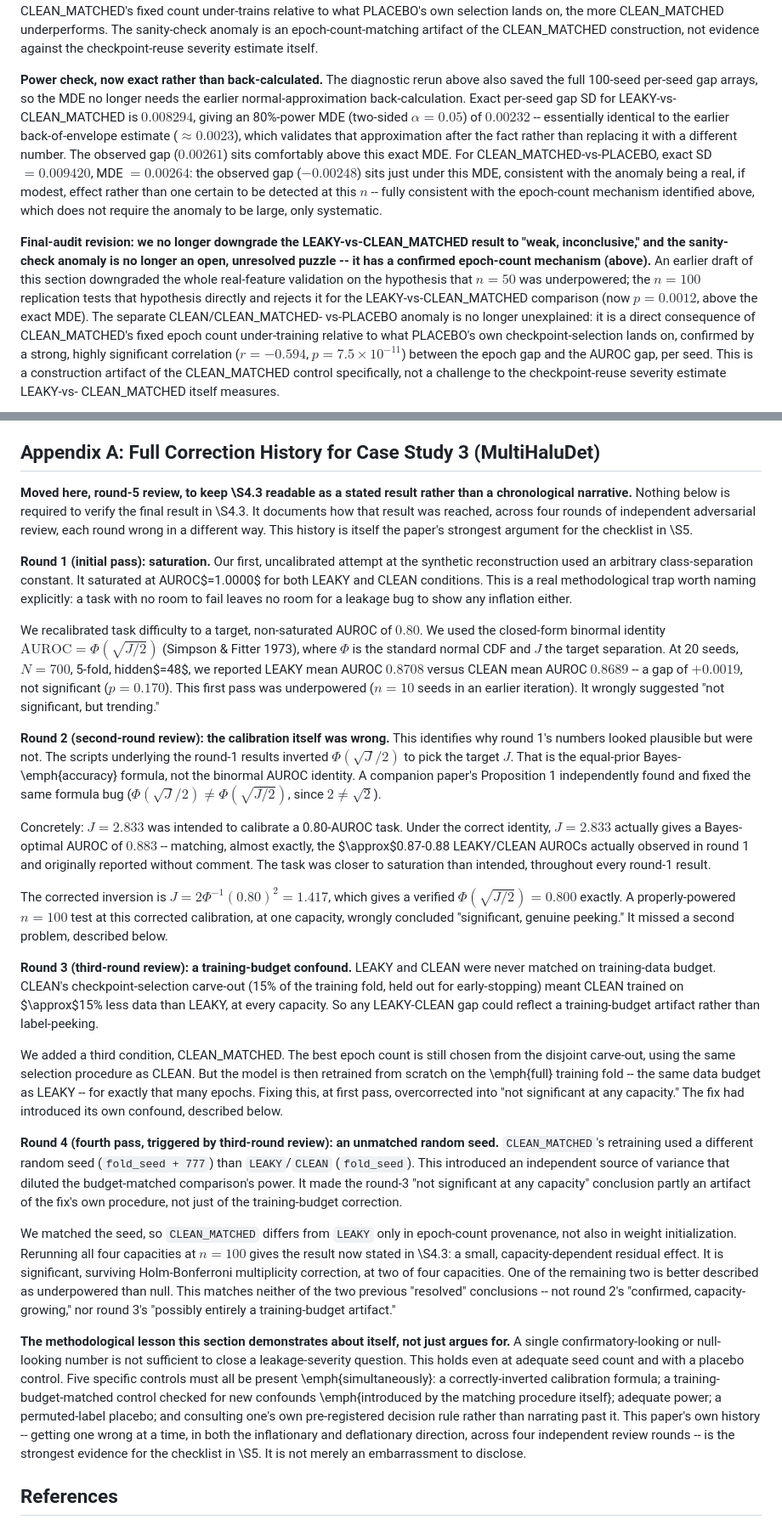
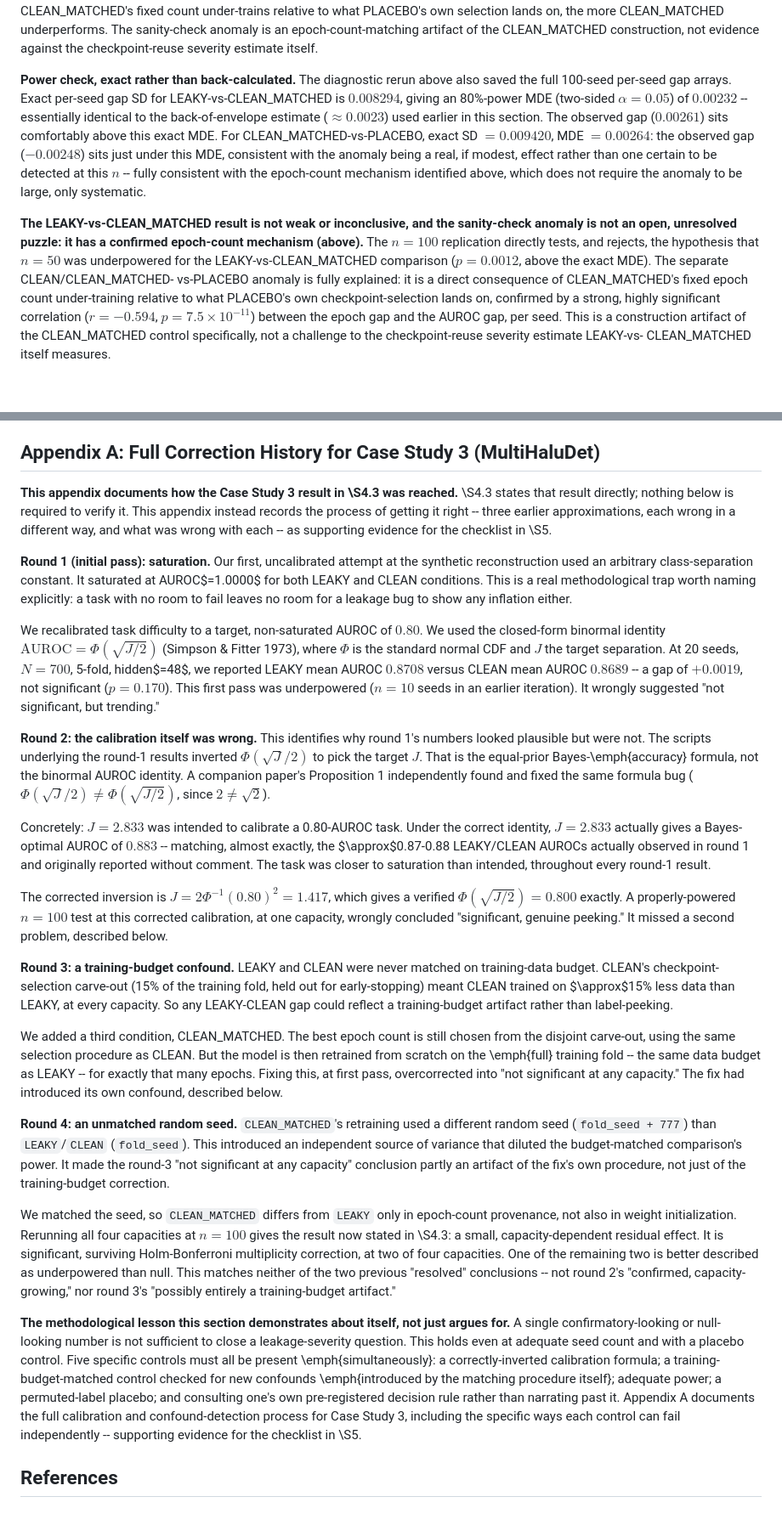
Before and after one commit to Lakshmi-Chakradhar-Vijayarao/leakage-audit, a Markdown page: draft/paper_draft.md, 2 parts joined by grey strips. Shown at 85% size. Drawn GitHub-style; blank space fills up the shorter version.

```diff
--- a/draft/paper_draft.md
+++ b/draft/paper_draft.md
@@ -671,14 +671,12 @@ sanity-check anomaly is an epoch-count-matching artifact of the
 CLEAN\_MATCHED construction, not evidence against the checkpoint-reuse
 severity estimate itself.
 
-**Power check, now exact rather than back-calculated.** The diagnostic
-rerun above also saved the full 100-seed per-seed gap arrays, so the
-MDE no longer needs the earlier normal-approximation back-calculation.
+**Power check, exact rather than back-calculated.** The diagnostic
+rerun above also saved the full 100-seed per-seed gap arrays.
 Exact per-seed gap SD for LEAKY-vs-CLEAN\_MATCHED is $0.008294$,
 giving an 80\%-power MDE (two-sided $\alpha=0.05$) of $0.00232$ --
-essentially identical to the earlier back-of-envelope estimate
-($\approx0.0023$), which validates that approximation after the fact
-rather than replacing it with a different number. The observed gap
+essentially identical to the back-of-envelope estimate
+($\approx0.0023$) used earlier in this section. The observed gap
 ($0.00261$) sits comfortably above this exact MDE. For
 CLEAN\_MATCHED-vs-PLACEBO, exact SD $=0.009420$, MDE $=0.00264$: the
 observed gap ($-0.00248$) sits just under this MDE, consistent with the
@@ -687,15 +685,14 @@ detected at this $n$ -- fully consistent with the epoch-count mechanism
 identified above, which does not require the anomaly to be large, only
 systematic.
 
-**Final-audit revision: we no longer downgrade the LEAKY-vs-CLEAN\_MATCHED
-result to "weak, inconclusive," and the sanity-check anomaly is no
-longer an open, unresolved puzzle -- it has a confirmed epoch-count
-mechanism (above).** An earlier draft of this section downgraded the
-whole real-feature validation on the hypothesis that $n=50$ was
-underpowered; the $n=100$ replication tests that hypothesis directly
-and rejects it for the LEAKY-vs-CLEAN\_MATCHED comparison (now
-$p=0.0012$, above the exact MDE). The separate CLEAN/CLEAN\_MATCHED-
-vs-PLACEBO anomaly is no longer unexplained: it is a direct consequence
+**The LEAKY-vs-CLEAN\_MATCHED
+result is not weak or inconclusive, and the sanity-check anomaly is not
+an open, unresolved puzzle: it has a confirmed epoch-count
+mechanism (above).** The
+$n=100$ replication directly tests, and rejects, the hypothesis that $n=50$ was
+underpowered for the LEAKY-vs-CLEAN\_MATCHED comparison ($p=0.0012$,
+above the exact MDE). The separate CLEAN/CLEAN\_MATCHED-
+vs-PLACEBO anomaly is fully explained: it is a direct consequence
 of CLEAN\_MATCHED's fixed epoch count under-training relative to what
 PLACEBO's own checkpoint-selection lands on, confirmed by a strong,
 highly significant correlation ($r=-0.594$, $p=7.5\times10^{-11}$)
@@ -1082,12 +1071,12 @@ is future work.
 
 ## Appendix A: Full Correction History for Case Study 3 (MultiHaluDet)
 
-**Moved here, round-5 review, to keep \S4.3 readable as a stated result
-rather than a chronological narrative.** Nothing below is required to
-verify the final result in \S4.3. It documents how that result was
-reached, across four rounds of independent adversarial review, each
-round wrong in a different way. This history is itself the paper's
-strongest argument for the checklist in \S5.
+**This appendix documents how the Case Study 3 result in \S4.3 was
+reached.** \S4.3 states that result directly; nothing below is required to
+verify it. This appendix instead records the process of getting it
+right -- three earlier approximations, each wrong in a different way, and
+what was wrong with each -- as supporting evidence for the checklist in
+\S5.
 
 **Round 1 (initial pass): saturation.** Our first, uncalibrated attempt
 at the synthetic reconstruction used an arbitrary class-separation
@@ -1106,7 +1095,7 @@ versus CLEAN mean AUROC $0.8689$ -- a gap of $+0.0019$, not significant
 earlier iteration). It wrongly suggested "not significant, but
 trending."
 
-**Round 2 (second-round review): the calibration itself was wrong.**
+**Round 2: the calibration itself was wrong.**
 This identifies why round 1's numbers looked plausible but were not. The
 scripts underlying the round-1 results inverted $\Phi(\sqrt{J}/2)$ to
 pick the target $J$. That is the equal-prior Bayes-\emph{accuracy}
@@ -1127,7 +1116,7 @@ test at this corrected calibration, at one capacity, wrongly concluded
 "significant, genuine peeking." It missed a second problem, described
 below.
 
-**Round 3 (third-round review): a training-budget confound.** LEAKY and
+**Round 3: a training-budget confound.** LEAKY and
 CLEAN were never matched on training-data budget. CLEAN's
 checkpoint-selection carve-out (15\% of the training fold, held out for
 early-stopping) meant CLEAN trained on $\approx$15\% less data than
@@ -1142,7 +1131,7 @@ exactly that many epochs. Fixing this, at first pass, overcorrected into
 "not significant at any capacity." The fix had introduced its own
 confound, described below.
 
-**Round 4 (fourth pass, triggered by third-round review): an unmatched
+**Round 4: an unmatched
 random seed.** `CLEAN_MATCHED`'s retraining used a different random seed
 (`fold_seed + 777`) than `LEAKY`/`CLEAN` (`fold_seed`). This introduced
 an independent source of variance that diluted the budget-matched
@@ -1168,11 +1157,10 @@ controls must all be present \emph{simultaneously}: a correctly-inverted
 calibration formula; a training-budget-matched control checked for new
 confounds \emph{introduced by the matching procedure itself}; adequate
 power; a permuted-label placebo; and consulting one's own pre-registered
-decision rule rather than narrating past it. This paper's own history --
-getting one wrong at a time, in both the inflationary and deflationary
-direction, across four independent review rounds -- is the strongest
-evidence for the checklist in \S5. It is not merely an embarrassment to
-disclose.
+decision rule rather than narrating past it. Appendix A documents the full
+calibration and confound-detection process for Case Study 3, including
+the specific ways each control can fail independently -- supporting
+evidence for the checklist in \S5.
 
 ## References
 
```
Also changed, not shown: other parts of draft/paper_draft.md (+68 -76 lines).
